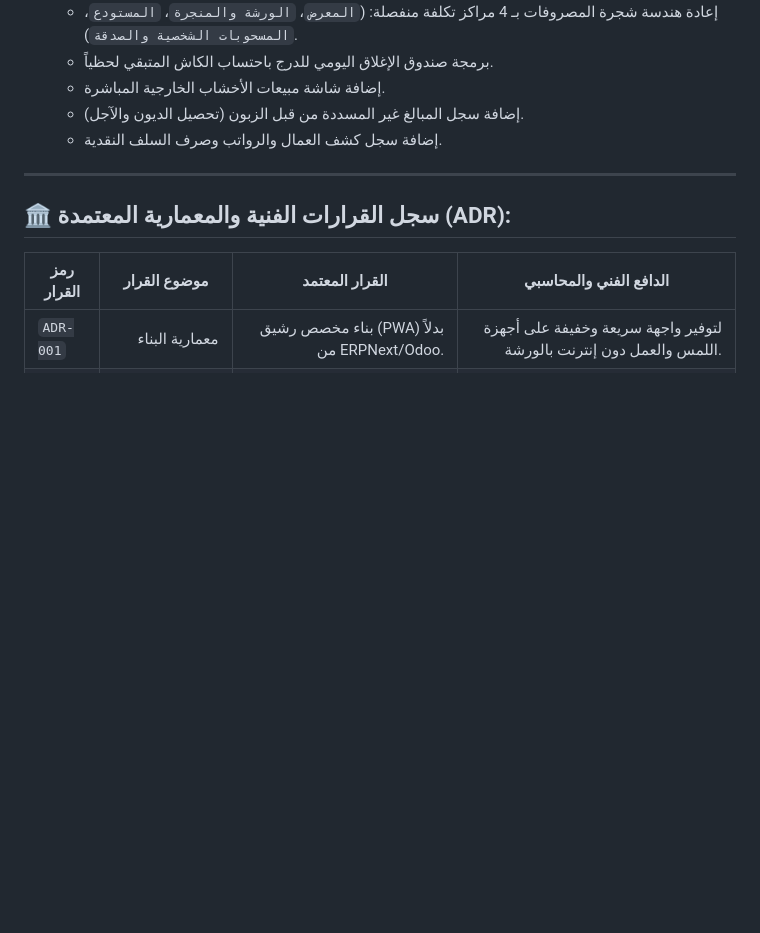
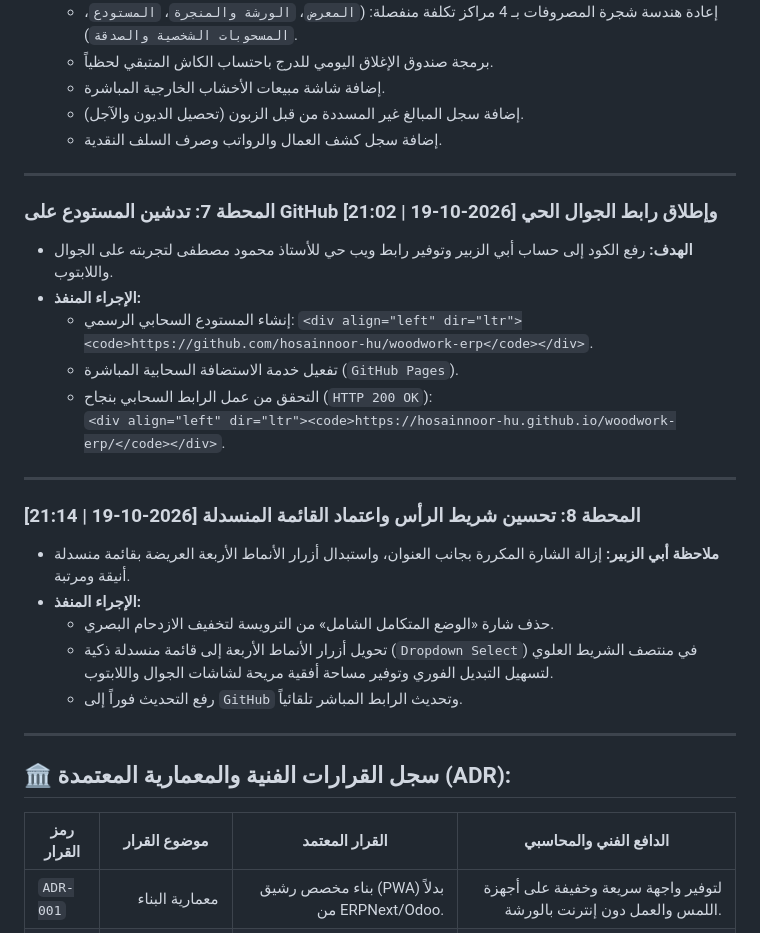
Before and after one commit to hosainnoor-hu/woodwork-erp, a Markdown page: سجل_توثيق_العمل.md, the part around the change. Drawn GitHub-style; blank space fills up the shorter version.

Commit message:
توثيق المحطة 8 في سجل العمل

```diff
--- a/سجل_توثيق_العمل.md
+++ b/سجل_توثيق_العمل.md
@@ -87,6 +87,27 @@
 
 ---
 
+### المحطة 7: تدشين المستودع على GitHub وإطلاق رابط الجوال الحي [2026-10-19 | 21:02]
+- **الهدف:** رفع الكود إلى حساب أبي الزبير وتوفير رابط ويب حي للأستاذ محمود مصطفى لتجربته على الجوال واللابتوب.
+- **الإجراء المنفذ:**
+  - إنشاء المستودع السحابي الرسمي: `<div align="left" dir="ltr"><code>https://github.com/hosainnoor-hu/woodwork-erp</code></div>`.
+  - تفعيل خدمة الاستضافة السحابية المباشرة (`GitHub Pages`).
+  - التحقق من عمل الرابط السحابي بنجاح (`HTTP 200 OK`):
+    `<div align="left" dir="ltr"><code>https://hosainnoor-hu.github.io/woodwork-erp/</code></div>`.
+
+---
+
+### المحطة 8: تحسين شريط الرأس واعتماد القائمة المنسدلة [2026-10-19 | 21:14]
+- **ملاحظة أبي الزبير:** إزالة الشارة المكررة بجانب العنوان، واستبدال أزرار الأنماط الأربعة العريضة بقائمة منسدلة أنيقة ومرتبة.
+- **الإجراء المنفذ:**
+  - حذف شارة «الوضع المتكامل الشامل» من الترويسة لتخفيف الازدحام البصري.
+  - تحويل أزرار الأنماط الأربعة إلى قائمة منسدلة ذكية (`Dropdown Select`) في منتصف الشريط العلوي لتسهيل التبديل الفوري وتوفير مساحة أفقية مريحة لشاشات الجوال واللابتوب.
+  - رفع التحديث فوراً إلى `GitHub` وتحديث الرابط المباشر تلقائياً.
+
+
+
+---
+
 ## 🏛️ سجل القرارات الفنية والمعمارية المعتمدة (ADR):
 
 | <center>رمز القرار</center> | <center>موضوع القرار</center> | <center>القرار المعتمد</center> | <center>الدافع الفني والمحاسبي</center> |
```
